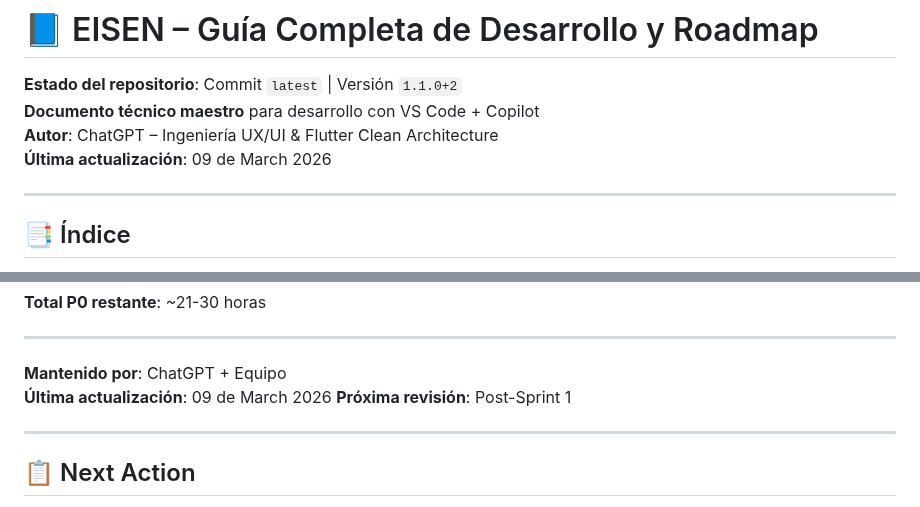
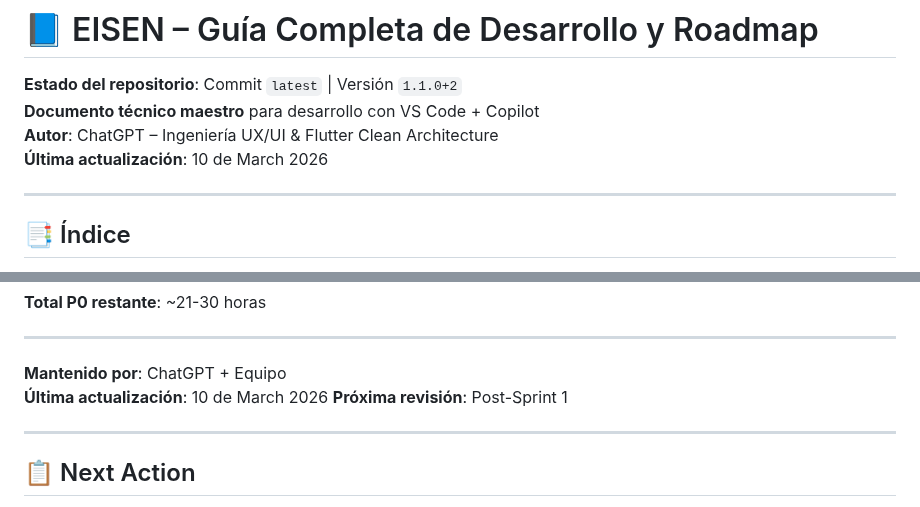
Before and after one commit to eliezeramaya/eisen, a Markdown page: docs/project_status.md, 2 parts joined by grey strips. Rendered like a GitHub page.

Commit message:
🤖 Auto-update project status [2026-03-10]
- Updated metrics and progress
- Automated daily update

```diff
--- a/docs/project_status.md
+++ b/docs/project_status.md
@@ -3,7 +3,7 @@
 **Estado del repositorio**: Commit `latest` | Versión `1.1.0+2`
 **Documento técnico maestro** para desarrollo con VS Code + Copilot
 **Autor**: ChatGPT – Ingeniería UX/UI & Flutter Clean Architecture
-**Última actualización**: 09 de March 2026
+**Última actualización**: 10 de March 2026
 
 ---
 
@@ -2570,7 +2570,7 @@ Este documento representa el estado completo del proyecto **Eisen** con las últ
 ---
 
 **Mantenido por**: ChatGPT + Equipo
-**Última actualización**: 09 de March 2026
+**Última actualización**: 10 de March 2026
 **Próxima revisión**: Post-Sprint 1
 
 ---
```
